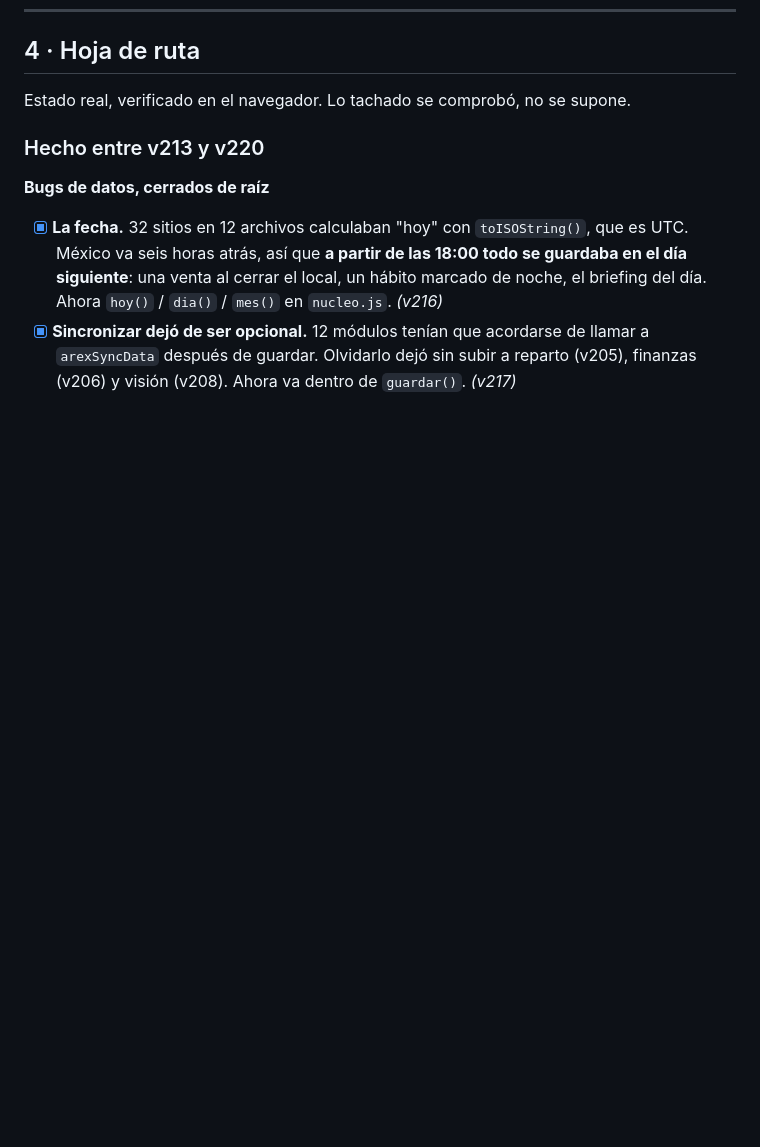
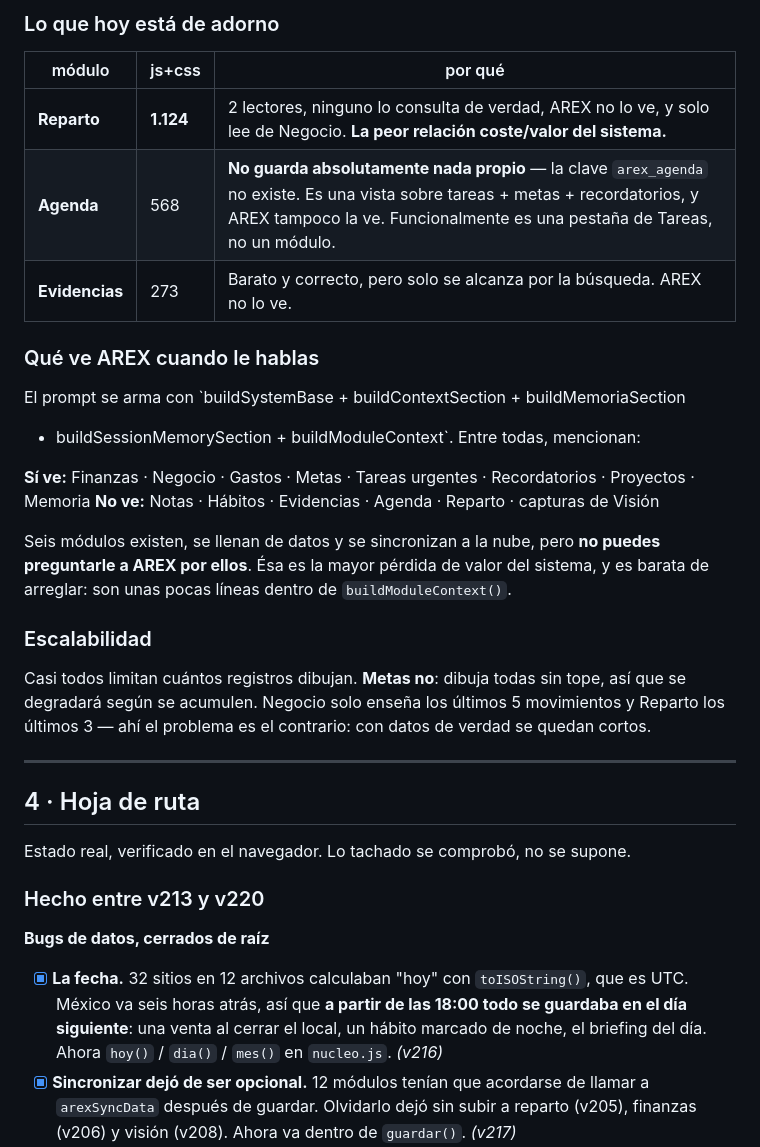
Before and after one commit to alexizncd-hash/AREX, a Markdown page: MANUAL.md, the part around one of its changes. GitHub-like rendering; blank space fills up the shorter version.

```diff
--- a/MANUAL.md
+++ b/MANUAL.md
@@ -126,3 +176,34 @@ flowchart LR
+### Lo que hoy está de adorno
+
+| módulo | js+css | por qué |
+|---|---|---|
+| **Reparto** | **1.124** | 2 lectores, ninguno lo consulta de verdad, AREX no lo ve, y solo lee de Negocio. **La peor relación coste/valor del sistema.** |
+| **Agenda** | 568 | **No guarda absolutamente nada propio** — la clave `arex_agenda` no existe. Es una vista sobre tareas + metas + recordatorios, y AREX tampoco la ve. Funcionalmente es una pestaña de Tareas, no un módulo. |
+| **Evidencias** | 273 | Barato y correcto, pero solo se alcanza por la búsqueda. AREX no lo ve. |
+
+### Qué ve AREX cuando le hablas
+
+El prompt se arma con `buildSystemBase + buildContextSection + buildMemoriaSection
++ buildSessionMemorySection + buildModuleContext`. Entre todas, mencionan:
+
+**Sí ve:** Finanzas · Negocio · Gastos · Metas · Tareas urgentes · Recordatorios ·
+Proyectos · Memoria
+**No ve:** Notas · Hábitos · Evidencias · Agenda · Reparto · capturas de Visión
+
+Seis módulos existen, se llenan de datos y se sincronizan a la nube, pero **no
+puedes preguntarle a AREX por ellos**. Ésa es la mayor pérdida de valor del
+sistema, y es barata de arreglar: son unas pocas líneas dentro de
+`buildModuleContext()`.
+
+### Escalabilidad
+
+Casi todos limitan cuántos registros dibujan. **Metas no**: dibuja todas sin
+tope, así que se degradará según se acumulen. Negocio solo enseña los últimos
+5 movimientos y Reparto los últimos 3 — ahí el problema es el contrario: con
+datos de verdad se quedan cortos.
+
+---
+
 ## 4 · Hoja de ruta
 
 Estado real, verificado en el navegador. Lo tachado se comprobó, no se supone.
```
Also changed, not shown: other parts of MANUAL.md (+50 -0 lines).
